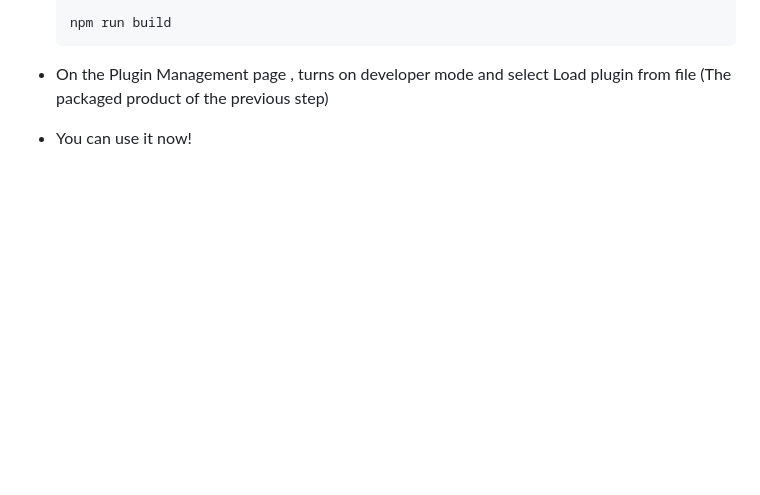
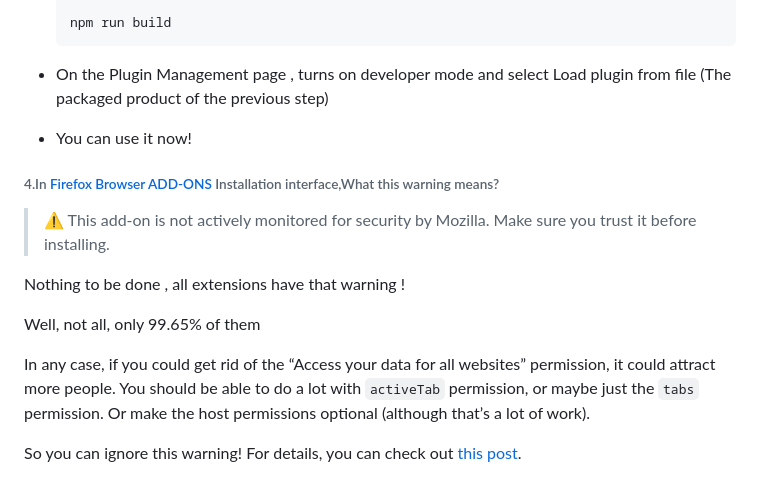
Before and after one commit to Volta0719/refresh-web-firefox, a Markdown page: README.md, the part around the change. Rendered like a GitHub page; blank space fills up the shorter version.

```diff
--- a/README.md
+++ b/README.md
@@ -52,3 +52,15 @@ This plugin supports the following browsers:
 - On the Plugin Management page , turns on developer mode and select Load plugin from file (The packaged product of the previous step)
 
 - You can use it now!
+
+###### 4.In [Firefox Browser ADD-ONS](https://addons.mozilla.org/en-US/firefox/addon/refresh-web-page-regularly/) Installation interface,What this warning means?
+
+> ⚠️ This add-on is not actively monitored for security by Mozilla. Make sure you trust it before installing.
+
+   Nothing to be done , all extensions have that warning !
+
+   Well, not all, only 99.65% of them
+
+   In any case, if you could get rid of the “Access your data for all  websites” permission, it could attract more people. You should be able  to do a lot with `activeTab` permission, or maybe just the `tabs` permission. Or make the host permissions optional (although that’s a lot of work).
+
+  So you can ignore this warning! For details, you can check out [this post](https://discourse.mozilla.org/t/this-add-on-is-not-actively-monitored-for-security-by-mozilla-make-sure-you-trust-it-before-installing/121823).
```
Also changed, not shown: docs/readme_ja.md (+13 -1 lines), docs/readme_zh_CN.md (+11 -1 lines).
